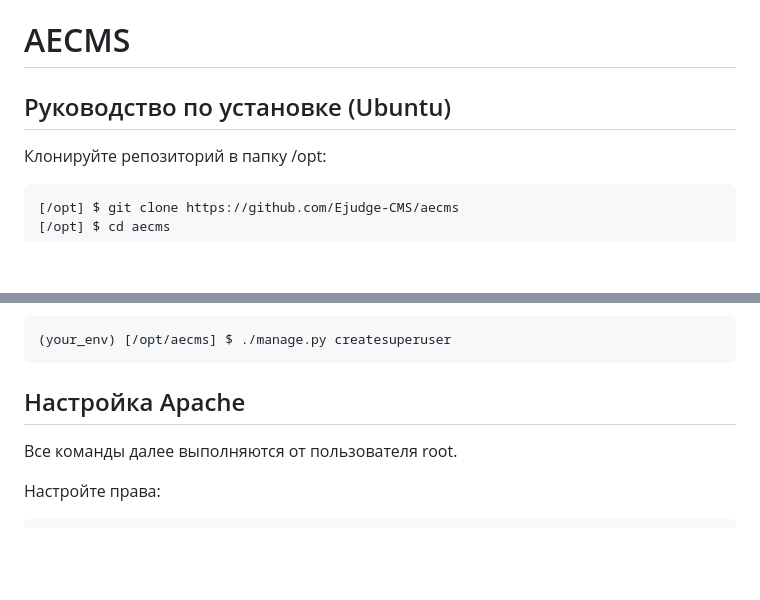
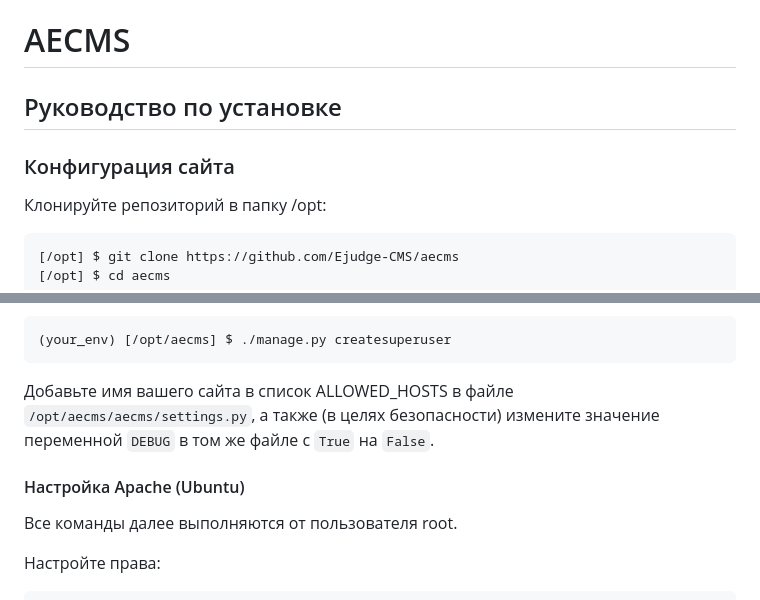
Before and after one commit to Ejudge-CMS/aecms, a Markdown page: README.md, 2 parts joined by grey strips. GitHub-like rendering; blank space fills up the shorter version.

````diff
--- a/README.md
+++ b/README.md
@@ -1,6 +1,8 @@
 # AECMS
 
-## Руководство по установке (Ubuntu)
+## Руководство по установке
+
+### Конфигурация сайта
 
 Клонируйте репозиторий в папку /opt:
 ```console
@@ -27,7 +29,9 @@
 (your_env) [/opt/aecms] $ ./manage.py createsuperuser
 ```
 
-## Настройка Apache
+Добавьте имя вашего сайта в список ALLOWED_HOSTS в файле `/opt/aecms/aecms/settings.py`, а также (в целях безопасности) измените значение переменной `DEBUG` в том же файле с `True` на `False`.
+
+#### Настройка Apache (Ubuntu)
 
 Все команды далее выполняются от пользователя root.
 
````
Also changed, not shown: other parts of README.md (+68 -0 lines).
